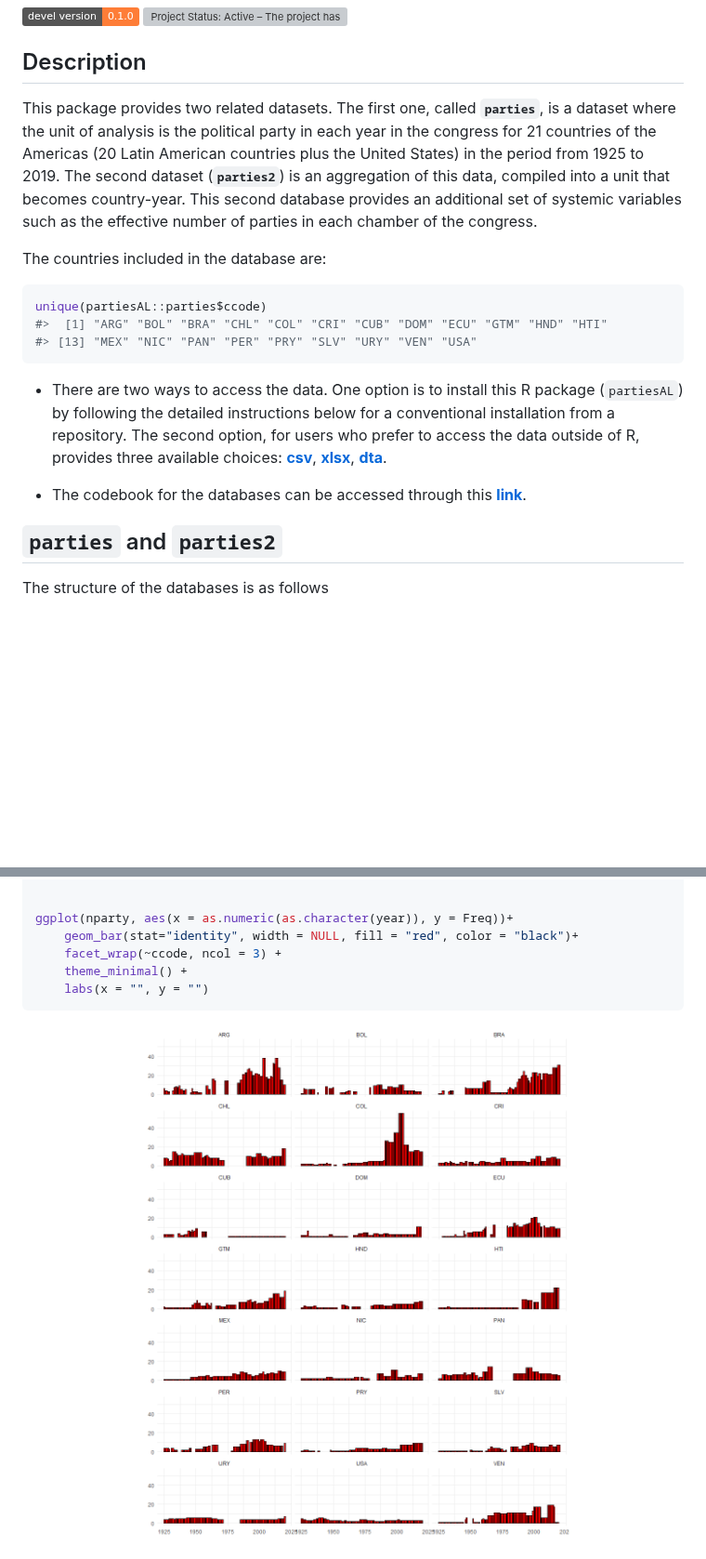
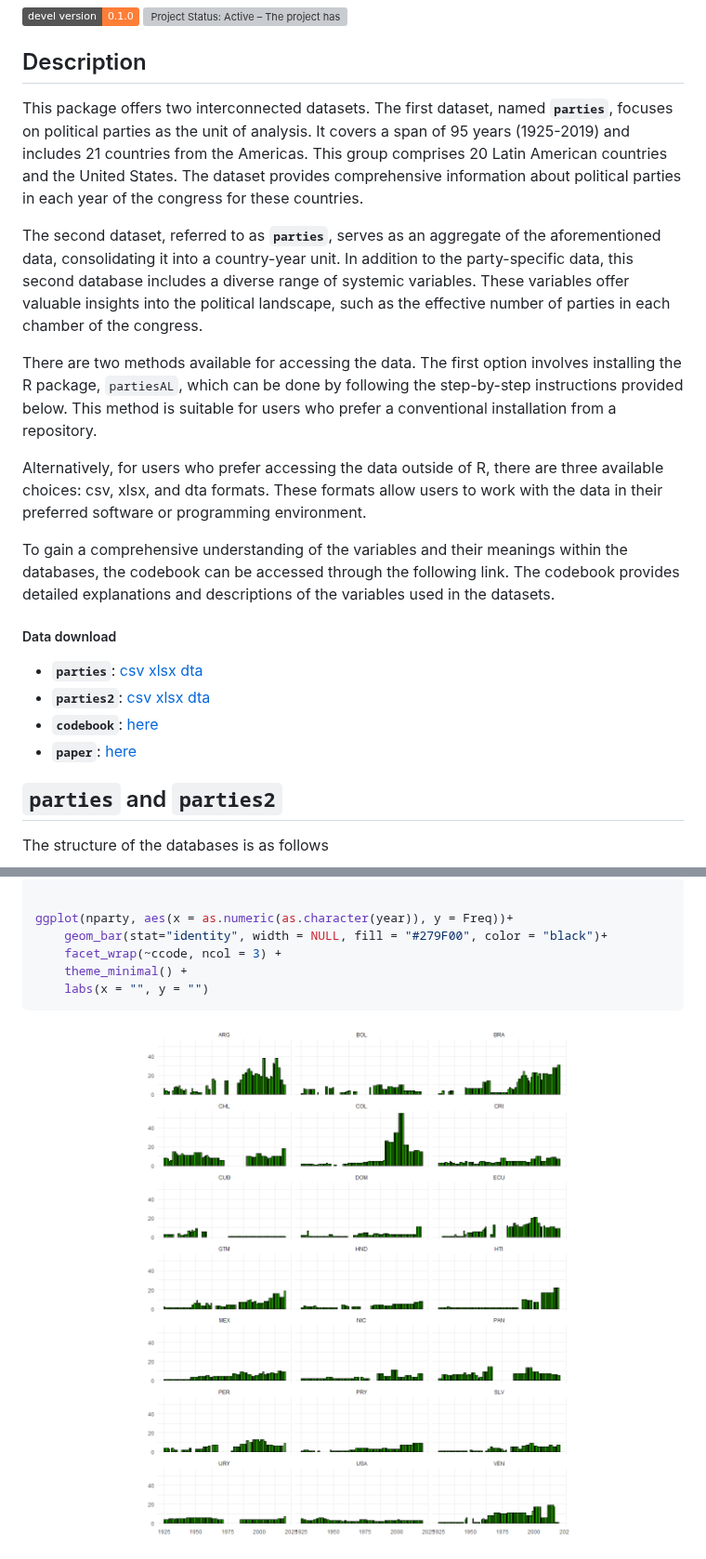
Before and after one commit to Nicolas-Schmidt/partiesAL, a Markdown page: README.md, 2 parts joined by grey strips. Shown at 93% size. Drawn GitHub-style; pictures changed too: man/figures/README-unnamed-chunk-5-1.png (added), man/figures/README-unnamed-chunk-6-1.png (deleted); badges without logos; blank space fills up the shorter version; grey boxes are pictures that could not be loaded.

Commit message:
faltantes

````diff
--- a/README.md
+++ b/README.md
@@ -16,34 +16,51 @@ developed.](https://www.repostatus.org/badges/latest/active.svg)](https://www.re
 
 ## Description
 
-This package provides two related datasets. The first one, called
-**`parties`**, is a dataset where the unit of analysis is the political
-party in each year in the congress for 21 countries of the Americas (20
-Latin American countries plus the United States) in the period from 1925
-to 2019. The second dataset (**`parties2`**) is an aggregation of this
-data, compiled into a unit that becomes country-year. This second
-database provides an additional set of systemic variables such as the
-effective number of parties in each chamber of the congress.
+This package offers two interconnected datasets. The first dataset,
+named **`parties`**, focuses on political parties as the unit of
+analysis. It covers a span of 95 years (1925-2019) and includes 21
+countries from the Americas. This group comprises 20 Latin American
+countries and the United States. The dataset provides comprehensive
+information about political parties in each year of the congress for
+these countries.
 
-The countries included in the database are:
+The second dataset, referred to as **`parties`**, serves as an aggregate
+of the aforementioned data, consolidating it into a country-year unit.
+In addition to the party-specific data, this second database includes a
+diverse range of systemic variables. These variables offer valuable
+insights into the political landscape, such as the effective number of
+parties in each chamber of the congress.
 
-``` r
-unique(partiesAL::parties$ccode)
-#>  [1] "ARG" "BOL" "BRA" "CHL" "COL" "CRI" "CUB" "DOM" "ECU" "GTM" "HND" "HTI"
-#> [13] "MEX" "NIC" "PAN" "PER" "PRY" "SLV" "URY" "VEN" "USA"
-```
+There are two methods available for accessing the data. The first option
+involves installing the R package, `partiesAL`, which can be done by
+following the step-by-step instructions provided below. This method is
+suitable for users who prefer a conventional installation from a
+repository.
 
-- There are two ways to access the data. One option is to install this R
-  package (`partiesAL`) by following the detailed instructions below for
-  a conventional installation from a repository. The second option, for
-  users who prefer to access the data outside of R, provides three
-  available choices:
-  [**csv**](https://github.com/Nicolas-Schmidt/partiesAL/tree/master/man/figures/export/csv),
-  [**xlsx**](https://github.com/Nicolas-Schmidt/partiesAL/tree/master/man/figures/export/xlsx),
-  [**dta**](https://github.com/Nicolas-Schmidt/partiesAL/tree/master/man/figures/export/dta).
+Alternatively, for users who prefer accessing the data outside of R,
+there are three available choices: csv, xlsx, and dta formats. These
+formats allow users to work with the data in their preferred software or
+programming environment.
 
-- The codebook for the databases can be accessed through this
-  [**link**](https://github.com/Nicolas-Schmidt/partiesAL/tree/master/man/figures).
+To gain a comprehensive understanding of the variables and their
+meanings within the databases, the codebook can be accessed through the
+following link. The codebook provides detailed explanations and
+descriptions of the variables used in the datasets.
+
+##### Data download
+
+- **`parties`**:
+  [csv](https://github.com/Nicolas-Schmidt/partiesAL/tree/master/man/figures/parties/export/csv)
+  [xlsx](https://github.com/Nicolas-Schmidt/partiesAL/tree/master/man/figures/parties/export/xlsx)
+  [dta](https://github.com/Nicolas-Schmidt/partiesAL/tree/master/man/figures/parties/export/dta)
+- **`parties2`**:
+  [csv](https://github.com/Nicolas-Schmidt/partiesAL/tree/master/man/figures/parties2/export/csv)
+  [xlsx](https://github.com/Nicolas-Schmidt/partiesAL/tree/master/man/figures/parties2/export/xlsx)
+  [dta](https://github.com/Nicolas-Schmidt/partiesAL/tree/master/man/figures/parties2/export/dta)
+- **`codebook`**:
+  [here](http://www.politicaygobierno.cide.edu/index.php/pyg/article/view/1666/1101)
+- **`paper`**:
+  [here](http://www.politicaygobierno.cide.edu/index.php/pyg/article/view/1666/1101)
 
 ## `parties` and `parties2`
 
@@ -129,10 +146,10 @@ nparty <-
 
 
 ggplot(nparty, aes(x = as.numeric(as.character(year)), y = Freq))+
-    geom_bar(stat="identity", width = NULL, fill = "red", color = "black")+
+    geom_bar(stat="identity", width = NULL, fill = "#279F00", color = "black")+
     facet_wrap(~ccode, ncol = 3) +
     theme_minimal() +
     labs(x = "", y = "")
 ```
 
-<img src="man/figures/README-unnamed-chunk-6-1.png" width="100%" />
+<img src="man/figures/README-unnamed-chunk-5-1.png" width="100%" />
````
Also changed, not shown: man/figures/README-unnamed-chunk-3-1.png (deleted), man/figures/README-unnamed-chunk-4-1.png (deleted), 12 other files.
